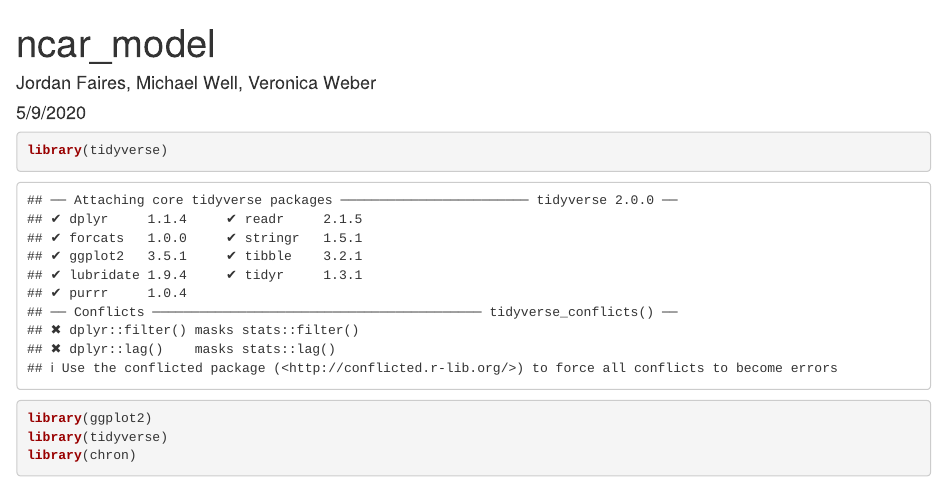
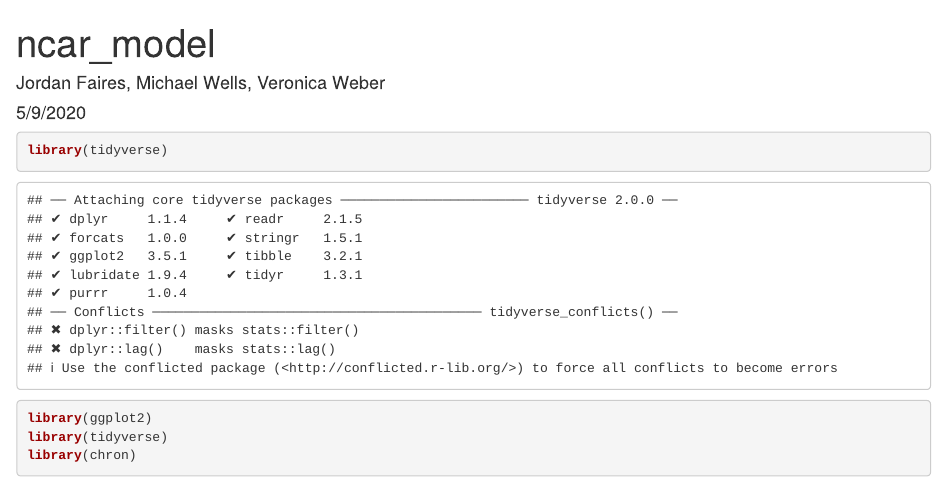
Before and after one commit to veronicaweber/ncar_model, an R Markdown document (ncar_model.Rmd): the page in a window 1100 px wide, from its top. Rendered offline with R 4.5, knitr and Pandoc, with nearby package versions; some code elsewhere in the file could not run offline.

Commit message:
Had a few typos which I corrected

```diff
--- a/ncar_model.Rmd
+++ b/ncar_model.Rmd
@@ -1,6 +1,6 @@
 ---
 title: "ncar_model"
-author: "Jordan Faires, Michael Well, Veronica Weber"
+author: "Jordan Faires, Michael Wells, Veronica Weber"
 date: "5/9/2020"
 output: html_document
 ---
```
